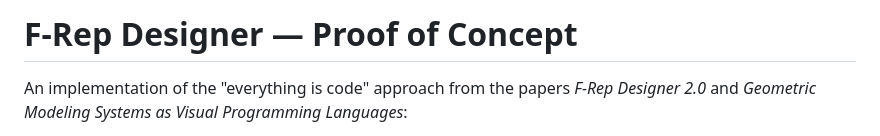
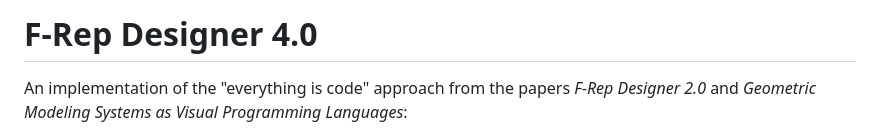
Before and after one commit to alexander-penev/FRep-Designer, a Markdown page: README.md, the part around the change. Rendered like a GitHub page.

Commit message:
Update project title to F-Rep Designer 4.0

```diff
--- a/README.md
+++ b/README.md
@@ -1,4 +1,4 @@
-# F-Rep Designer — Proof of Concept
+# F-Rep Designer 4.0
 
 An implementation of the "everything is code" approach from the papers
 *F-Rep Designer 2.0* and *Geometric Modeling Systems as Visual Programming
```
